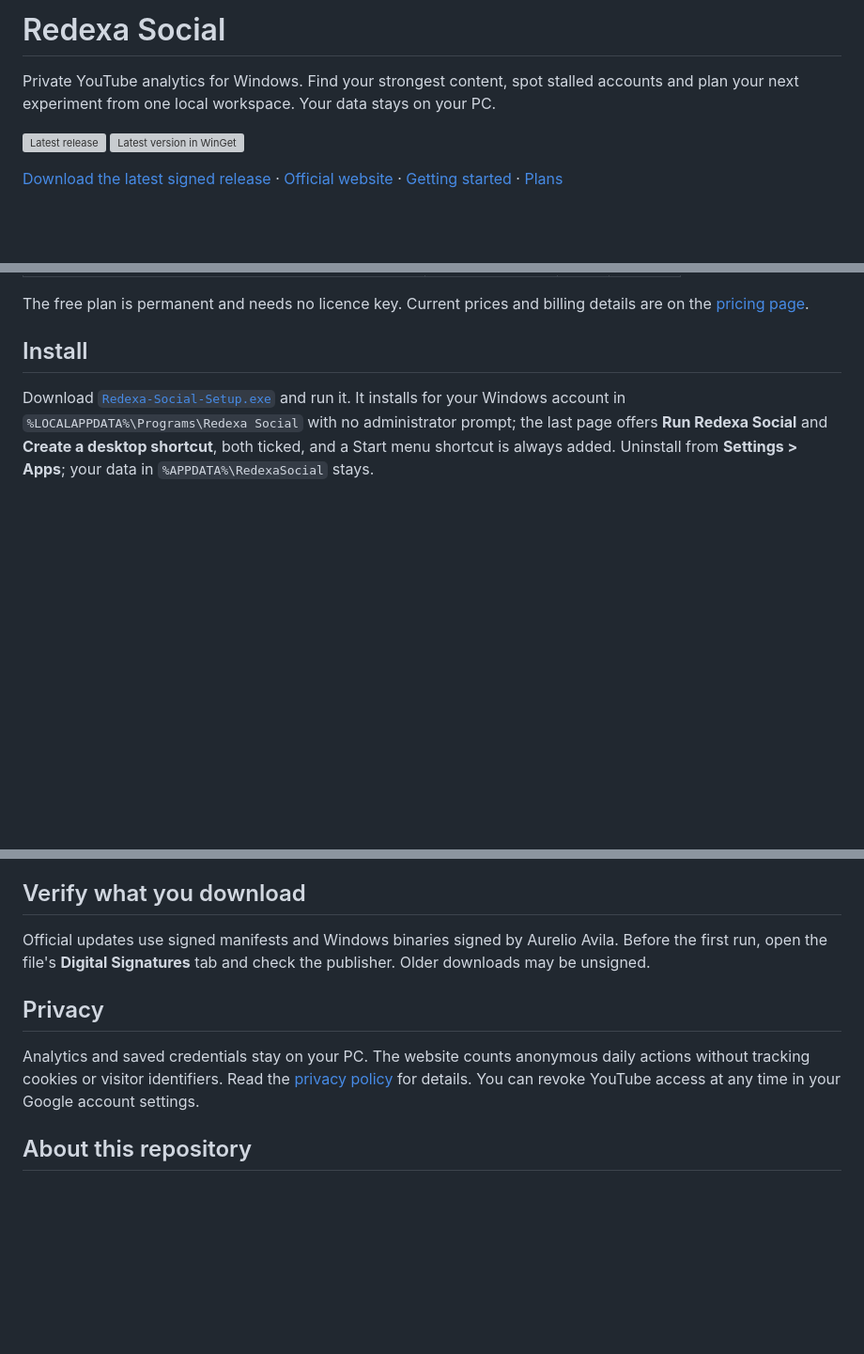
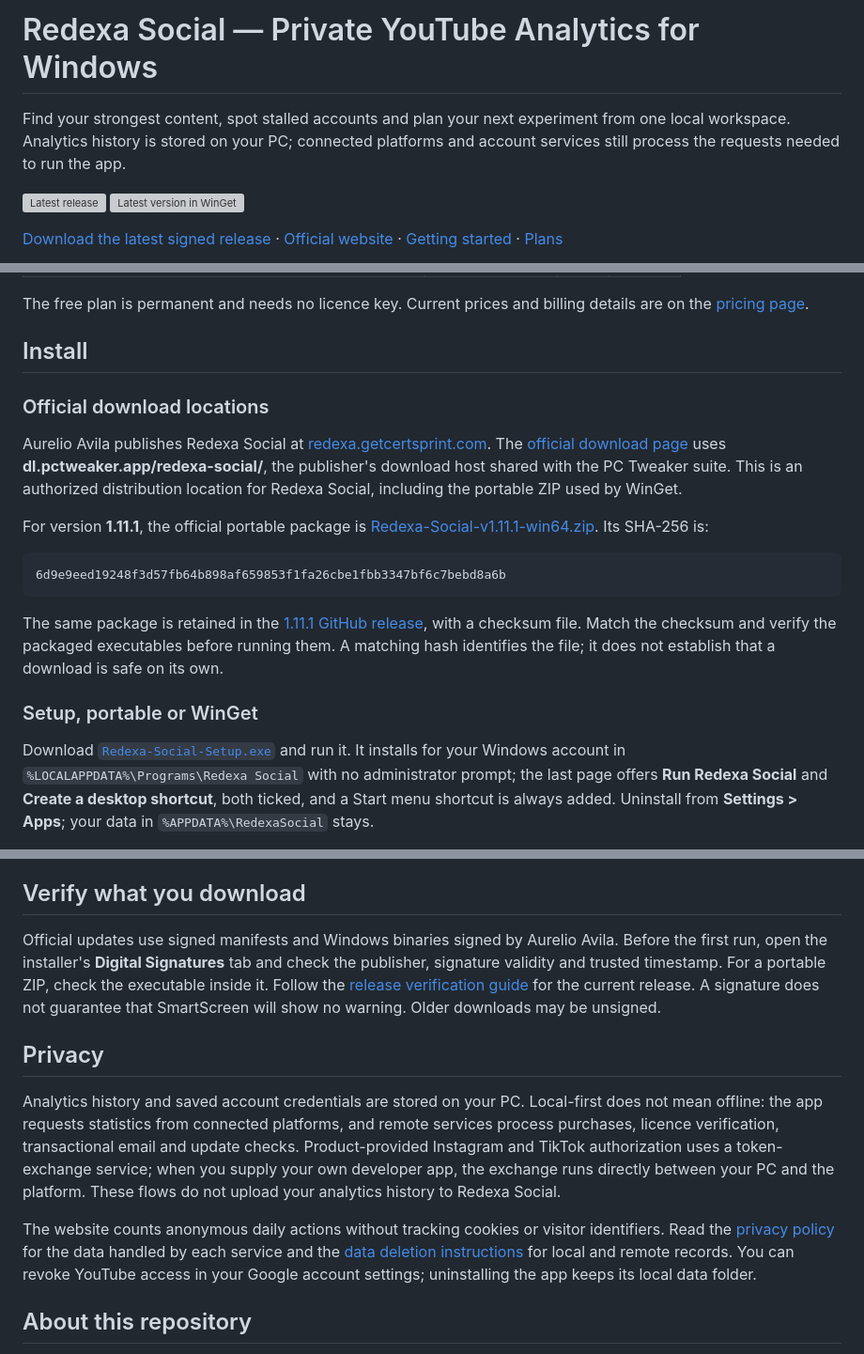
Before and after one commit to AurelioAvila/redexa-social, a Markdown page: README.md, 3 parts joined by grey strips. Shown at 94% size. Drawn GitHub-style; blank space fills up the shorter version; grey boxes are pictures that could not be loaded.

Commit message:
docs: clarify Redexa Social downloads and local-first privacy

````diff
--- a/README.md
+++ b/README.md
@@ -1,6 +1,6 @@
-# Redexa Social
+# Redexa Social — Private YouTube Analytics for Windows
 
-Private YouTube analytics for Windows. Find your strongest content, spot stalled accounts and plan your next experiment from one local workspace. Your data stays on your PC.
+Find your strongest content, spot stalled accounts and plan your next experiment from one local workspace. Analytics history is stored on your PC; connected platforms and account services still process the requests needed to run the app.
 
 [![Latest release](https://img.shields.io/github/v/release/AurelioAvila/redexa-social)](https://github.com/AurelioAvila/redexa-social/releases/latest) [![Latest version in WinGet](https://img.shields.io/winget/v/AurelioAvila.SocialDashboard?label=WinGet&color=0078D4)](https://github.com/microsoft/winget-pkgs/tree/master/manifests/a/AurelioAvila/SocialDashboard)
 
@@ -40,6 +40,20 @@ The free plan is permanent and needs no licence key. Current prices and billing
 
 ## Install
 
+### Official download locations
+
+Aurelio Avila publishes Redexa Social at [redexa.getcertsprint.com](https://redexa.getcertsprint.com/). The [official download page](https://redexa.getcertsprint.com/download) uses **dl.pctweaker.app/redexa-social/**, the publisher's download host shared with the PC Tweaker suite. This is an authorized distribution location for Redexa Social, including the portable ZIP used by WinGet.
+
+For version **1.11.1**, the official portable package is [Redexa-Social-v1.11.1-win64.zip](https://dl.pctweaker.app/redexa-social/v1.11.1/Redexa-Social-v1.11.1-win64.zip). Its SHA-256 is:
+
+```text
+6d9e9eed19248f3d57fb64b898af659853f1fa26cbe1fbb3347bf6c7bebd8a6b
+```
+
+The same package is retained in the [1.11.1 GitHub release](https://github.com/AurelioAvila/redexa-social/releases/tag/v1.11.1), with a checksum file. Match the checksum and verify the packaged executables before running them. A matching hash identifies the file; it does not establish that a download is safe on its own.
+
+### Setup, portable or WinGet
+
 Download [`Redexa-Social-Setup.exe`](https://github.com/AurelioAvila/redexa-social/releases/latest/download/Redexa-Social-Setup.exe) and run it. It installs for your Windows account in `%LOCALAPPDATA%\Programs\Redexa Social` with no administrator prompt; the last page offers **Run Redexa Social** and **Create a desktop shortcut**, both ticked, and a Start menu shortcut is always added. Uninstall from **Settings > Apps**; your data in `%APPDATA%\RedexaSocial` stays.
 
 Prefer a portable copy? Download the Windows ZIP from the [latest release](https://github.com/AurelioAvila/redexa-social/releases/latest), extract the whole archive and open `Redexa Social.exe`. Or use WinGet:
@@ -52,11 +66,13 @@ The WinGet badge reflects accepted manifests. The downloadable catalog and local
 
 ## Verify what you download
 
-Official updates use signed manifests and Windows binaries signed by Aurelio Avila. Before the first run, open the file's **Digital Signatures** tab and check the publisher. Older downloads may be unsigned.
+Official updates use signed manifests and Windows binaries signed by Aurelio Avila. Before the first run, open the installer's **Digital Signatures** tab and check the publisher, signature validity and trusted timestamp. For a portable ZIP, check the executable inside it. Follow the [release verification guide](https://github.com/AurelioAvila/.github/blob/master/CODE_SIGNING.md) for the current release. A signature does not guarantee that SmartScreen will show no warning. Older downloads may be unsigned.
 
 ## Privacy
 
-Analytics and saved credentials stay on your PC. The website counts anonymous daily actions without tracking cookies or visitor identifiers. Read the [privacy policy](https://redexa.getcertsprint.com/privacy) for details. You can revoke YouTube access at any time in your Google account settings.
+Analytics history and saved account credentials are stored on your PC. Local-first does not mean offline: the app requests statistics from connected platforms, and remote services process purchases, licence verification, transactional email and update checks. Product-provided Instagram and TikTok authorization uses a token-exchange service; when you supply your own developer app, the exchange runs directly between your PC and the platform. These flows do not upload your analytics history to Redexa Social.
+
+The website counts anonymous daily actions without tracking cookies or visitor identifiers. Read the [privacy policy](https://redexa.getcertsprint.com/privacy) for the data handled by each service and the [data deletion instructions](https://redexa.getcertsprint.com/data-deletion) for local and remote records. You can revoke YouTube access in your Google account settings; uninstalling the app keeps its local data folder.
 
 ## About this repository
 
````
Also changed, not shown: other parts of README.md (+1 -1 lines).
